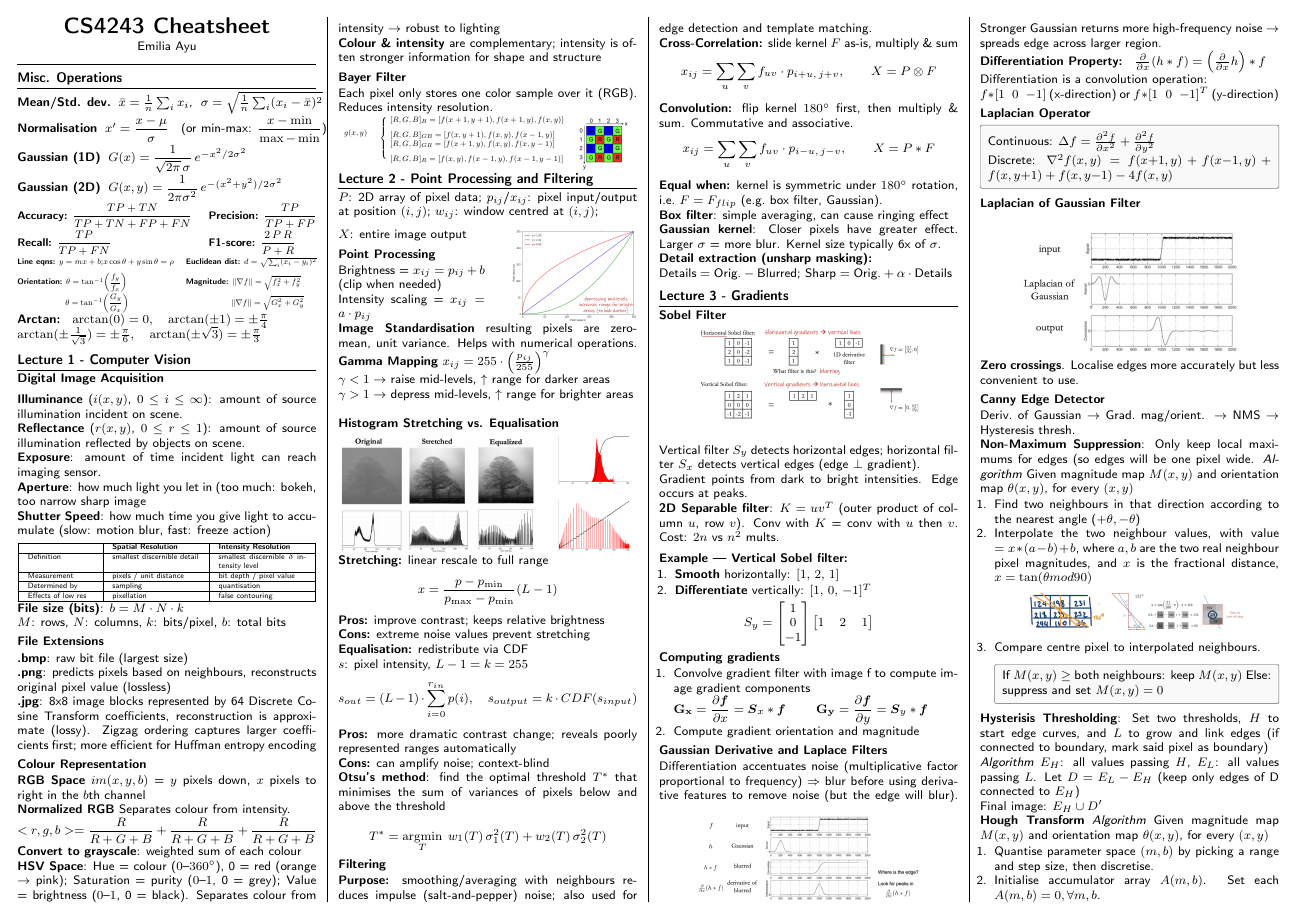
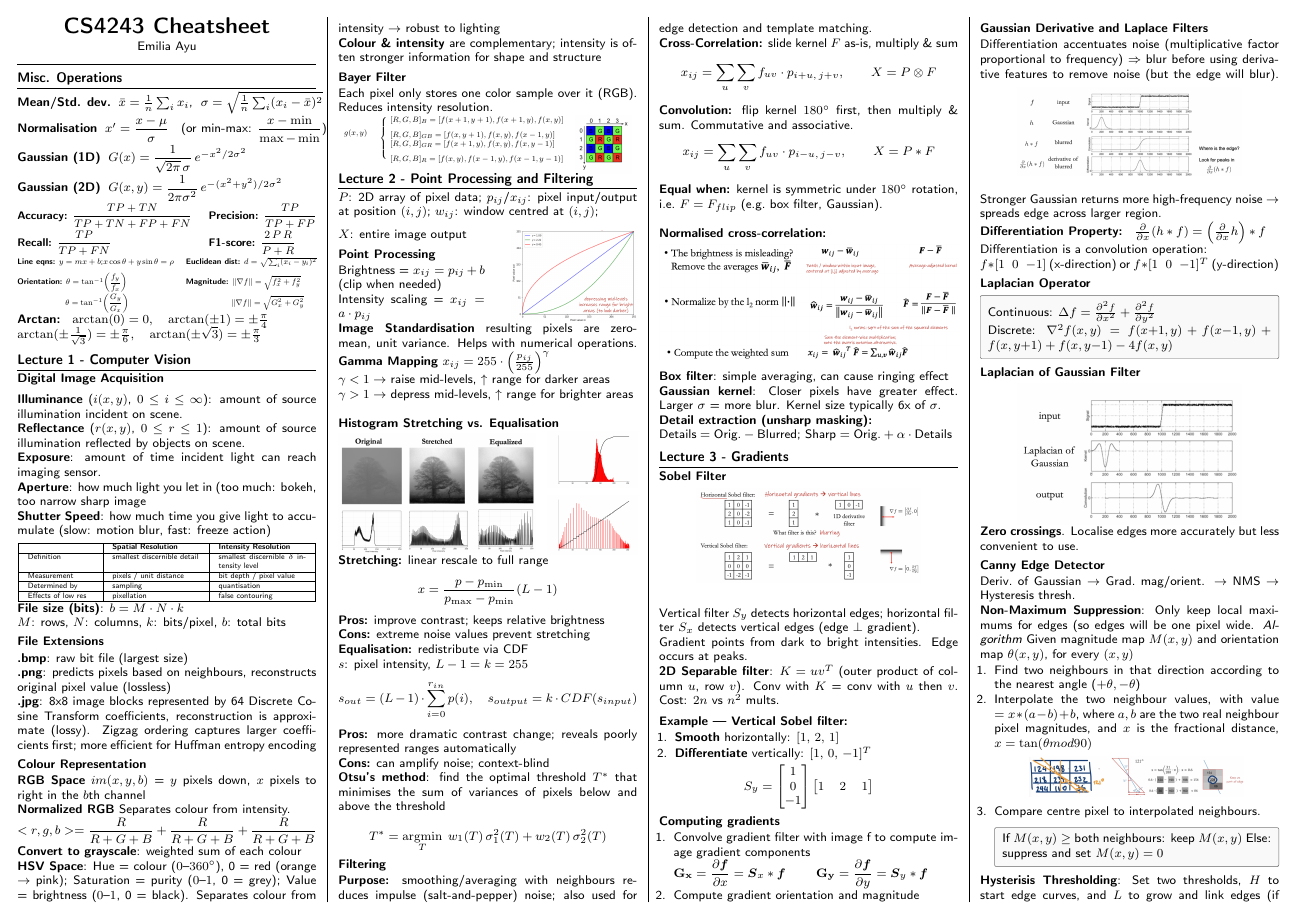
Before and after one commit to nathantew14/CS4243-midterms-cheatsheet, a LaTeX document (main.tex): page 1 of 2. Compiled offline with pdfLaTeX.

Commit message:
Add normalised cross-correlation

```diff
--- a/main.tex
+++ b/main.tex
@@ -266,7 +266,14 @@ $$
 $$x_{ij} = \sum_{u}\sum_{v} f_{uv} \cdot p_{i+u,\,j+v}, \qquad X = P \otimes F$$
 \textbf{Convolution:} flip kernel $180^\circ$ first, then multiply \& sum. Commutative and associative.
 $$x_{ij} = \sum_{u}\sum_{v} f_{uv} \cdot p_{i-u,\,j-v}, \qquad X = P * F$$
-\textbf{Equal when:} kernel is symmetric under $180^\circ$ rotation, i.e.\ $F = F_{flip}$ (e.g.\ box filter, Gaussian).
+\textbf{Equal when:} kernel is symmetric under $180^\circ$ rotation, i.e.\ $F = F_{flip}$ (e.g.\ box filter, Gaussian). \\
+
+\textbf{Normalised cross-correlation:}
+\vspace{-0.8em}
+\begin{center}
+    \includegraphics[width=\linewidth]{norm-cross-correlation.png}
+\end{center}
+\vspace{-0.7em}
 
 \textbf{Box filter}: simple averaging, can cause ringing effect\\
 \textbf{Gaussian kernel}: Closer pixels have greater effect. Larger $\sigma$ = more blur. Kernel size typically 6x of $\sigma$.
```
Also changed, not shown: norm-cross-correlation.png (added).
